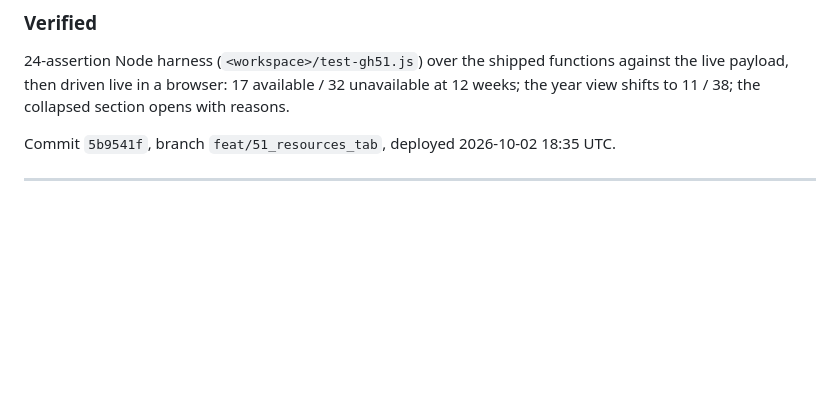
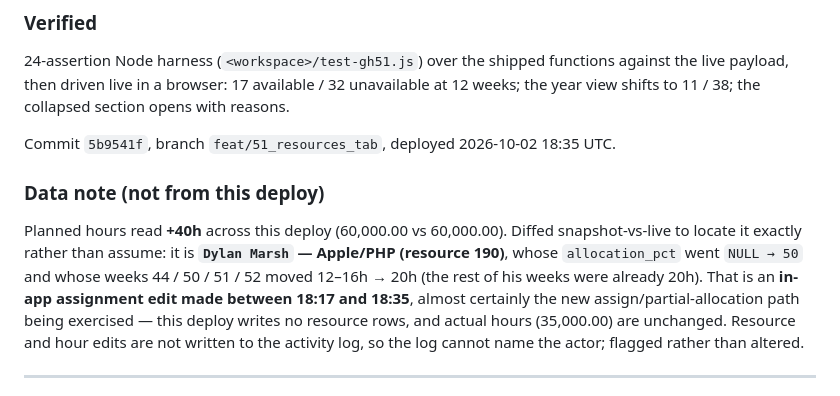
Before and after one commit to rijoymanghat84/revenue-tracker, a Markdown page: CHANGELOG.md, the part around the change. GitHub-like rendering; blank space fills up the shorter version.

Commit message:
docs(changelog): note the Dylan Marsh allocation edit (GH-51)
no issue: documents the +40h planned-hours delta and why it is not from the deploy.

```diff
--- a/CHANGELOG.md
+++ b/CHANGELOG.md
@@ -58,6 +58,18 @@ shipped functions against the live payload, then driven live in a browser:
 collapsed section opens with reasons.
 
 Commit `5b9541f`, branch `feat/51_resources_tab`, deployed 2026-10-02 18:35 UTC.
+
+### Data note (not from this deploy)
+
+Planned hours read **+40h** across this deploy (60,000.00 vs 60,000.00). Diffed
+snapshot-vs-live to locate it exactly rather than assume: it is
+**`Dylan Marsh` — Apple/PHP (resource 190)**, whose `allocation_pct` went
+`NULL → 50` and whose weeks 44 / 50 / 51 / 52 moved 12–16h → 20h (the rest of his
+weeks were already 20h). That is an **in-app assignment edit made between 18:17
+and 18:35**, almost certainly the new assign/partial-allocation path being
+exercised — this deploy writes no resource rows, and actual hours (35,000.00) are
+unchanged. Resource and hour edits are not written to the activity log, so the
+log cannot name the actor; flagged rather than altered.
 
 ---
 
```
